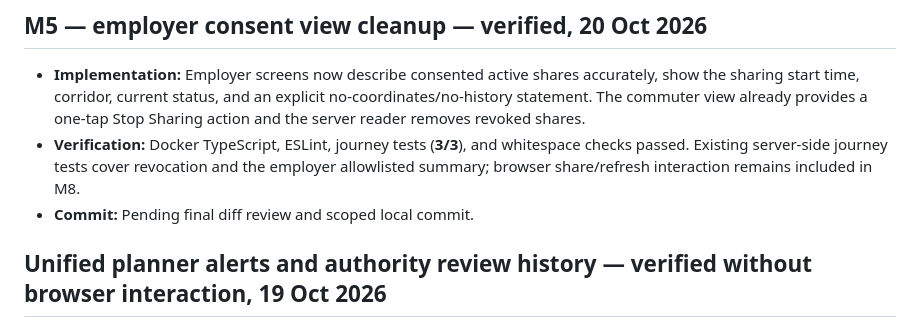
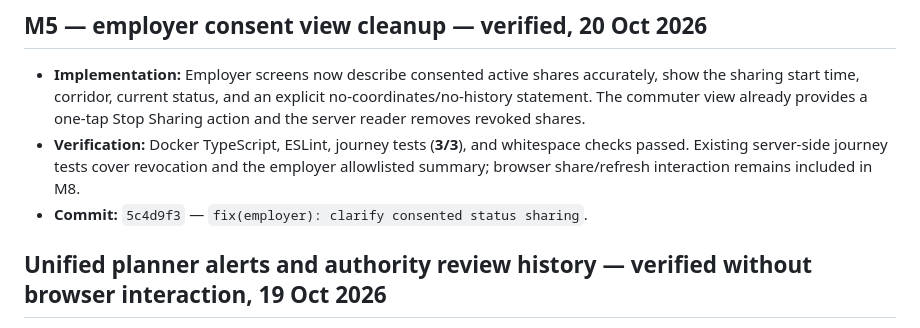
Before and after one commit to NITHINKR06/TrafficSense, a Markdown page: docs/progress.md, the part around the change. Drawn GitHub-style.

Commit message:
docs(progress): record employer view verification

```diff
--- a/docs/progress.md
+++ b/docs/progress.md
@@ -40,7 +40,7 @@
 
 - **Implementation:** Employer screens now describe consented active shares accurately, show the sharing start time, corridor, current status, and an explicit no-coordinates/no-history statement. The commuter view already provides a one-tap Stop Sharing action and the server reader removes revoked shares.
 - **Verification:** Docker TypeScript, ESLint, journey tests (**3/3**), and whitespace checks passed. Existing server-side journey tests cover revocation and the employer allowlisted summary; browser share/refresh interaction remains included in M8.
-- **Commit:** Pending final diff review and scoped local commit.
+- **Commit:** `5c4d9f3` — `fix(employer): clarify consented status sharing`.
 
 
 ## Unified planner alerts and authority review history — verified without browser interaction, 19 Oct 2026
```
